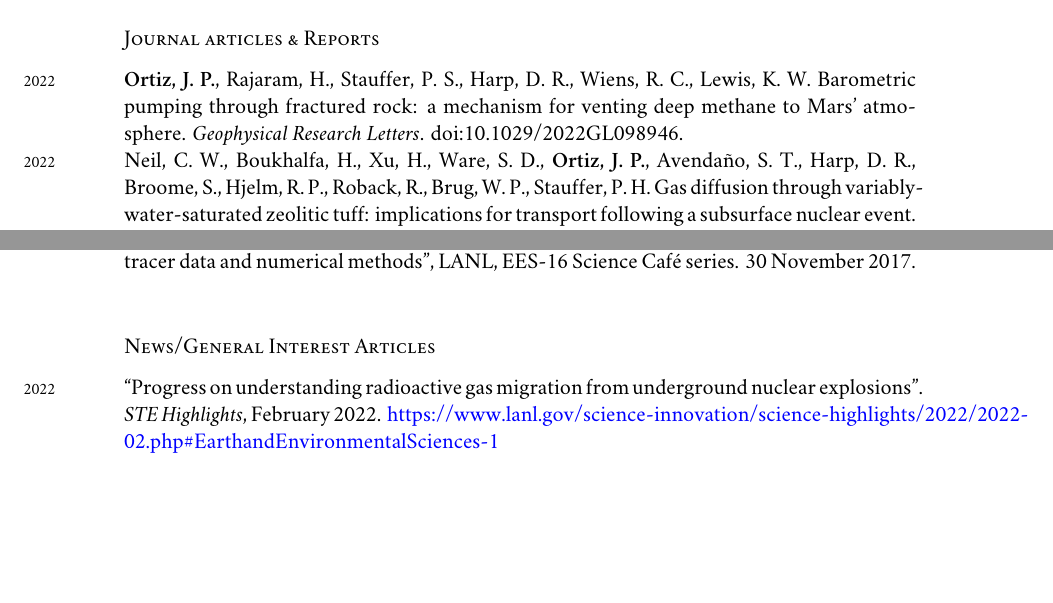
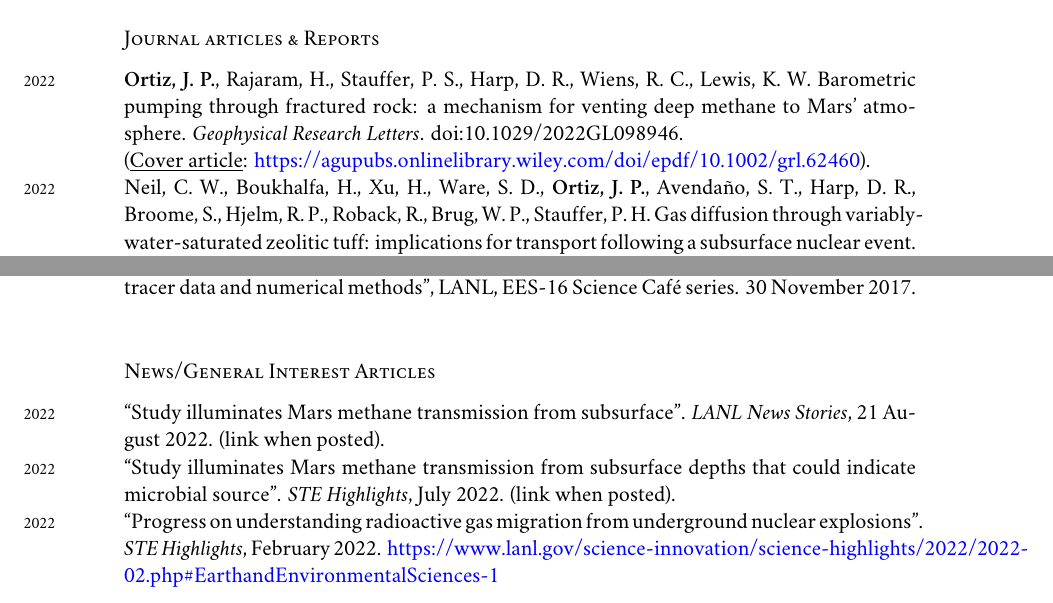
Before and after one commit to johnportiz14/cv, a LaTeX CV (john_ortiz_cv.tex): two parts of pages 5 and 7 of 8, joined at a grey line, cut so that both start at the same text, the shorter picture padded with empty space. Compiled offline with XeLaTeX; a missing font is replaced by an installed copy or a similar font.

Commit message:
Add STE Highlights and LANL News articles. Add Cover article link to Mars GRL article.

```diff
--- a/john_ortiz_cv.tex
+++ b/john_ortiz_cv.tex
@@ -377,7 +377,8 @@ academic study).
 \years{2022}\textbf{Ortiz, J. P.}, Rajaram, H., Stauffer, P. S., Harp, D. R.,
 Wiens, R. C., Lewis, K. W.  Barometric pumping through fractured rock: a
 mechanism for venting deep methane to Mars' atmosphere.  \emph{Geophysical
-Research Letters}. doi:10.1029/2022GL098946. \\
+Research Letters}. doi:10.1029/2022GL098946. \\(\underline{Cover article}:
+\href{https://agupubs.onlinelibrary.wiley.com/doi/epdf/10.1002/grl.62460}{https://agupubs.onlinelibrary.wiley.com/doi/epdf/10.1002/grl.62460}).\\
 \years{2022}Neil, C. W., Boukhalfa, H., Xu, H., Ware, S. D., \textbf{Ortiz, J.
 P.}, Avendaño, S. T., Harp, D. R., Broome, S., Hjelm, R. P., Roback, R., Brug,
 W. P., Stauffer, P. H. Gas diffusion through variably-water-saturated zeolitic
@@ -513,6 +514,12 @@ Science Café series. 30 November 2017.\\
 
 \subsection*{News/General Interest Articles}
 \noindent
+\years{2022}``Study illuminates Mars methane transmission from subsurface''.
+\emph{LANL News Stories}, 21 August 2022. (link when posted).\\
+\years{2022}``Study illuminates Mars methane transmission from subsurface
+depths that could indicate microbial source''.
+\emph{STE Highlights}, July 2022. (link when posted).\\
+% \href{https://www.lanl.gov/science-innovation/science-highlights/2022/2022-02.php#EarthandEnvironmentalSciences-1}{https://www.lanl.gov/science-innovation/science-highlights/2022/2022-02.php\#EarthandEnvironmentalSciences-1}\\
 \years{2022}``Progress on
 understanding radioactive gas migration from underground nuclear explosions''.
 \emph{STE Highlights}, February 2022.
```
Also changed, not shown: john_ortiz_cv.pdf, 2 other files.
